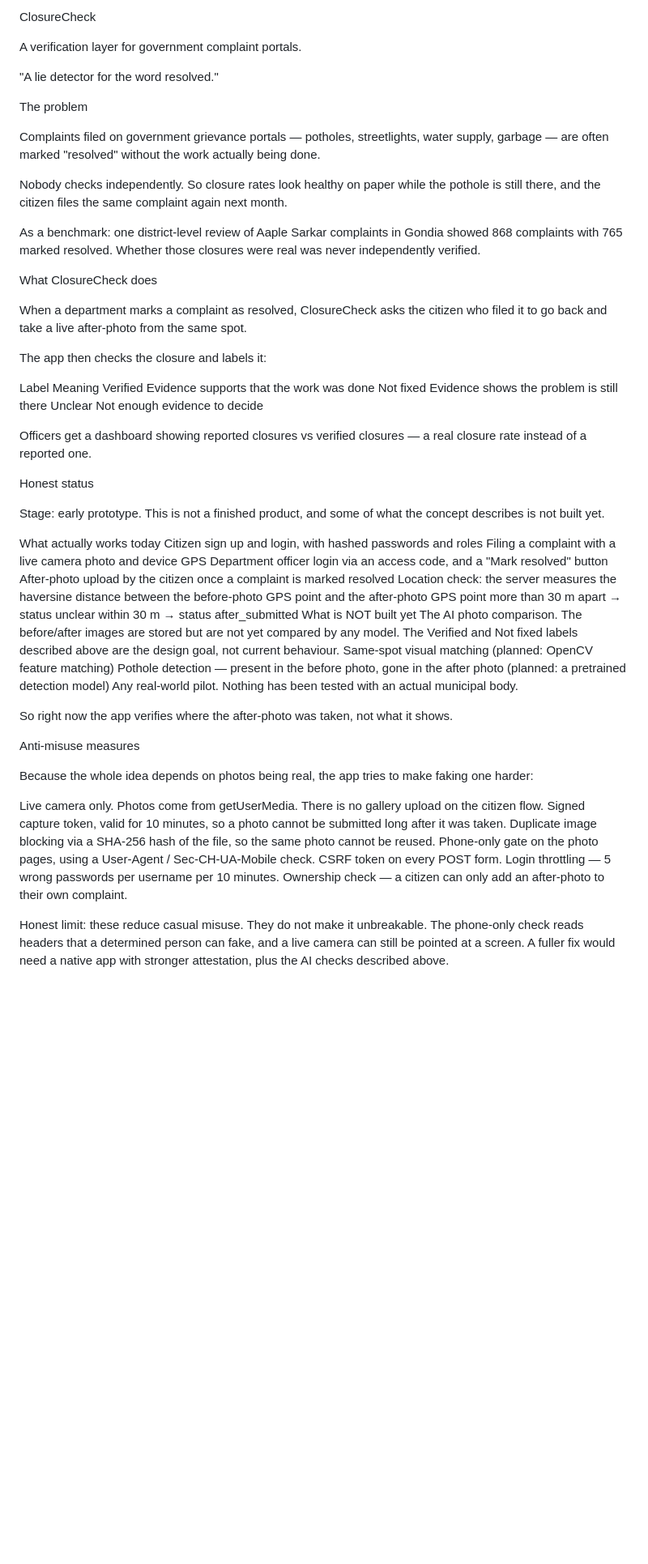
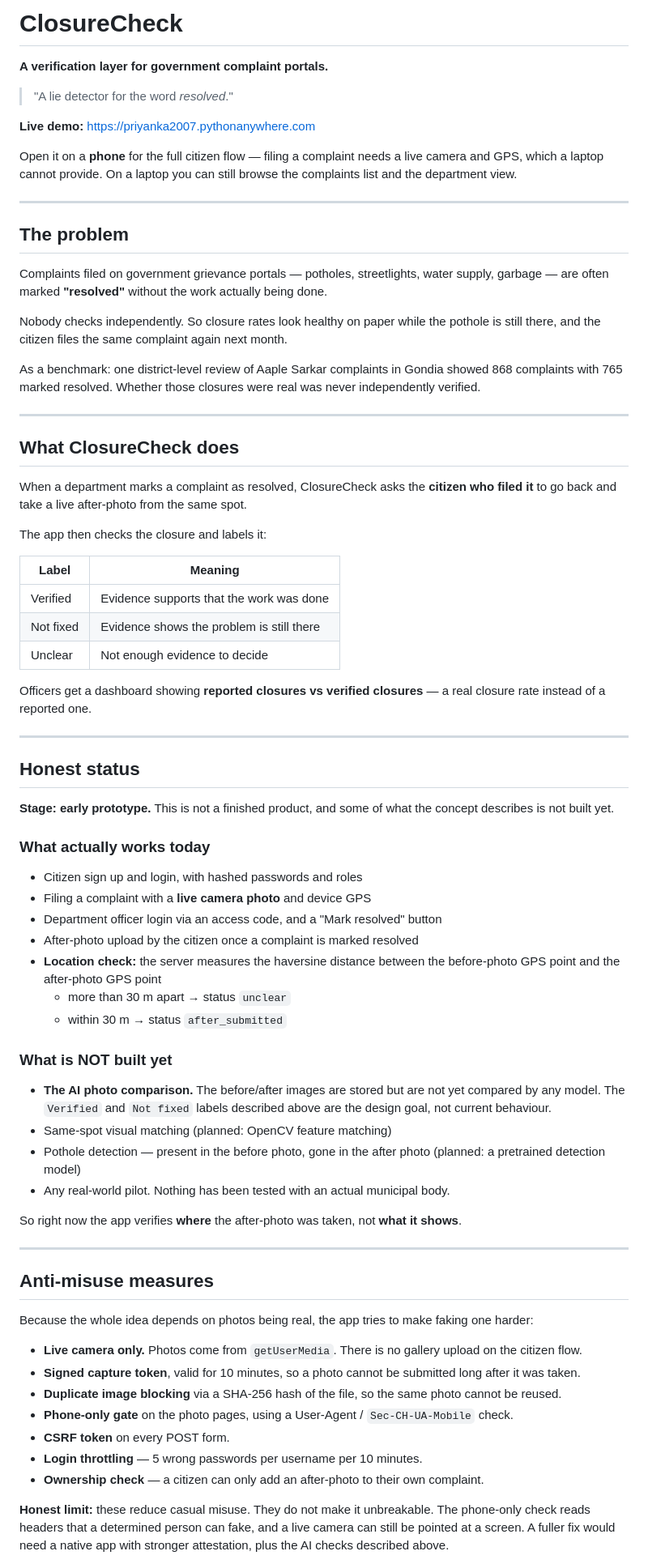
Before and after one commit to P-damdhare22/closurecheck, a Markdown page: README.md, the part around one of its changes. Shown at 81% size. Rendered like a GitHub page; blank space fills up the shorter version.

Commit message:
Update README with formatting and content improvements

```diff
--- a/README.md
+++ b/README.md
@@ -1,61 +1,77 @@
-ClosureCheck
+# ClosureCheck
 
-A verification layer for government complaint portals.
+**A verification layer for government complaint portals.**
 
-"A lie detector for the word resolved."
+> "A lie detector for the word *resolved*."
 
-The problem
+**Live demo:** https://priyanka2007.pythonanywhere.com
 
-Complaints filed on government grievance portals — potholes, streetlights, water supply, garbage — are often marked "resolved" without the work actually being done.
+Open it on a **phone** for the full citizen flow — filing a complaint needs a live camera and GPS, which a laptop cannot provide. On a laptop you can still browse the complaints list and the department view.
+
+---
+
+## The problem
+
+Complaints filed on government grievance portals — potholes, streetlights, water supply, garbage — are often marked **"resolved"** without the work actually being done.
 
 Nobody checks independently. So closure rates look healthy on paper while the pothole is still there, and the citizen files the same complaint again next month.
 
 As a benchmark: one district-level review of Aaple Sarkar complaints in Gondia showed 868 complaints with 765 marked resolved. Whether those closures were real was never independently verified.
 
-What ClosureCheck does
+---
 
-When a department marks a complaint as resolved, ClosureCheck asks the citizen who filed it to go back and take a live after-photo from the same spot.
+## What ClosureCheck does
+
+When a department marks a complaint as resolved, ClosureCheck asks the **citizen who filed it** to go back and take a live after-photo from the same spot.
 
 The app then checks the closure and labels it:
 
-Label	Meaning
-Verified	Evidence supports that the work was done
-Not fixed	Evidence shows the problem is still there
-Unclear	Not enough evidence to decide
+| Label | Meaning |
+| --- | --- |
+| Verified | Evidence supports that the work was done |
+| Not fixed | Evidence shows the problem is still there |
+| Unclear | Not enough evidence to decide |
 
-Officers get a dashboard showing reported closures vs verified closures — a real closure rate instead of a reported one.
+Officers get a dashboard showing **reported closures vs verified closures** — a real closure rate instead of a reported one.
 
-Honest status
+---
 
-Stage: early prototype. This is not a finished product, and some of what the concept describes is not built yet.
+## Honest status
 
-What actually works today
-Citizen sign up and login, with hashed passwords and roles
-Filing a complaint with a live camera photo and device GPS
-Department officer login via an access code, and a "Mark resolved" button
-After-photo upload by the citizen once a complaint is marked resolved
-Location check: the server measures the haversine distance between the before-photo GPS point and the after-photo GPS point
-more than 30 m apart → status unclear
-within 30 m → status after_submitted
-What is NOT built yet
-The AI photo comparison. The before/after images are stored but are not yet compared by any model. The Verified and Not fixed labels described above are the design goal, not current behaviour.
-Same-spot visual matching (planned: OpenCV feature matching)
-Pothole detection — present in the before photo, gone in the after photo (planned: a pretrained detection model)
-Any real-world pilot. Nothing has been tested with an actual municipal body.
+**Stage: early prototype.** This is not a finished product, and some of what the concept describes is not built yet.
 
-So right now the app verifies where the after-photo was taken, not what it shows.
+### What actually works today
 
-Anti-misuse measures
+- Citizen sign up and login, with hashed passwords and roles
+- Filing a complaint with a **live camera photo** and device GPS
+- Department officer login via an access code, and a "Mark resolved" button
+- After-photo upload by the citizen once a complaint is marked resolved
+- **Location check:** the server measures the haversine distance between the before-photo GPS point and the after-photo GPS point
+  - more than 30 m apart → status `unclear`
+  - within 30 m → status `after_submitted`
+
+### What is NOT built yet
+
+- **The AI photo comparison.** The before/after images are stored but are not yet compared by any model. The `Verified` and `Not fixed` labels described above are the design goal, not current behaviour.
+- Same-spot visual matching (planned: OpenCV feature matching)
+- Pothole detection — present in the before photo, gone in the after photo (planned: a pretrained detection model)
+- Any real-world pilot. Nothing has been tested with an actual municipal body.
+
+So right now the app verifies **where** the after-photo was taken, not **what it shows**.
+
+---
+
+## Anti-misuse measures
 
 Because the whole idea depends on photos being real, the app tries to make faking one harder:
 
-Live camera only. Photos come from getUserMedia. There is no gallery upload on the citizen flow.
-Signed capture token, valid for 10 minutes, so a photo cannot be submitted long after it was taken.
-Duplicate image blocking via a SHA-256 hash of the file, so the same photo cannot be reused.
-Phone-only gate on the photo pages, using a User-Agent / Sec-CH-UA-Mobile check.
-CSRF token on every POST form.
-Login throttling — 5 wrong passwords per username per 10 minutes.
-Ownership check — a citizen can only add an after-photo to their own complaint.
+- **Live camera only.** Photos come from `getUserMedia`. There is no gallery upload on the citizen flow.
+- **Signed capture token**, valid for 10 minutes, so a photo cannot be submitted long after it was taken.
+- **Duplicate image blocking** via a SHA-256 hash of the file, so the same photo cannot be reused.
+- **Phone-only gate** on the photo pages, using a User-Agent / `Sec-CH-UA-Mobile` check.
+- **CSRF token** on every POST form.
+- **Login throttling** — 5 wrong passwords per username per 10 minutes.
+- **Ownership check** — a citizen can only add an after-photo to their own complaint.
 
-Honest limit: these reduce casual misuse. They do not make it unbreakable. The phone-only check reads headers that a determined person can fake, and a live camera can still be pointed at a screen. A fuller fix would need a native app with stronger attestation, plus the AI checks described above.
+**Honest limit:** these reduce casual misuse. They do not make it unbreakable. The phone-only check reads headers that a determined person can fake, and a live camera can still be pointed at a screen. A fuller fix would need a native app with stronger attestation, plus the AI checks described above.
 
```
Also changed, not shown: other parts of README.md (+39 -21 lines).
